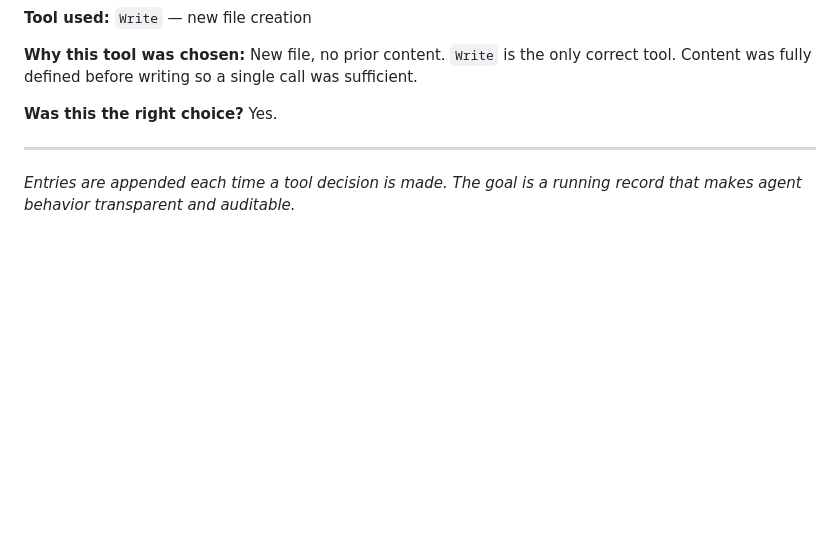
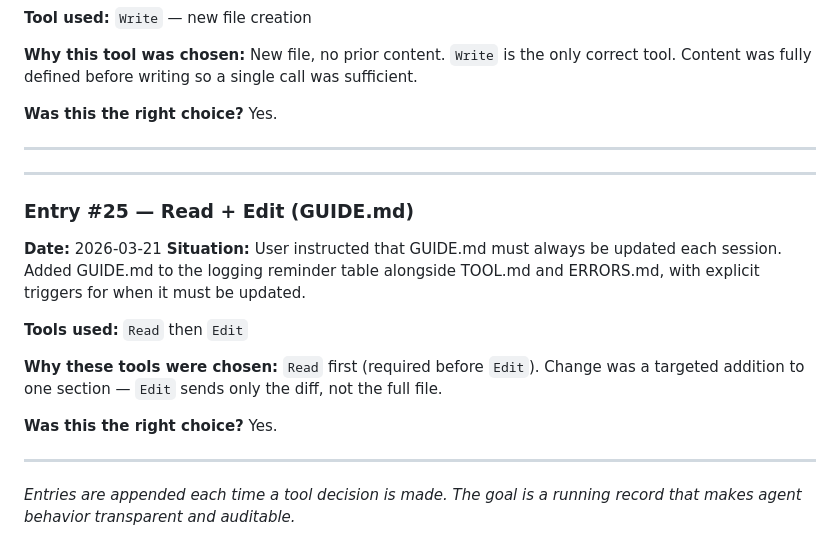
Before and after one commit to mrwalker511/RAG-IM, a Markdown page: TOOL.md, the part around the change. GitHub-like rendering; blank space fills up the shorter version.

```diff
--- a/TOOL.md
+++ b/TOOL.md
@@ -428,4 +428,21 @@ Yes.
 
 ---
 
+---
+
+### Entry #25 — Read + Edit (GUIDE.md)
+
+**Date:** 2026-03-21
+**Situation:** User instructed that GUIDE.md must always be updated each session. Added GUIDE.md to the logging reminder table alongside TOOL.md and ERRORS.md, with explicit triggers for when it must be updated.
+
+**Tools used:** `Read` then `Edit`
+
+**Why these tools were chosen:**
+`Read` first (required before `Edit`). Change was a targeted addition to one section — `Edit` sends only the diff, not the full file.
+
+**Was this the right choice?**
+Yes.
+
+---
+
 *Entries are appended each time a tool decision is made. The goal is a running record that makes agent behavior transparent and auditable.*
```
Also changed, not shown: GUIDE.md (+15 -5 lines).
